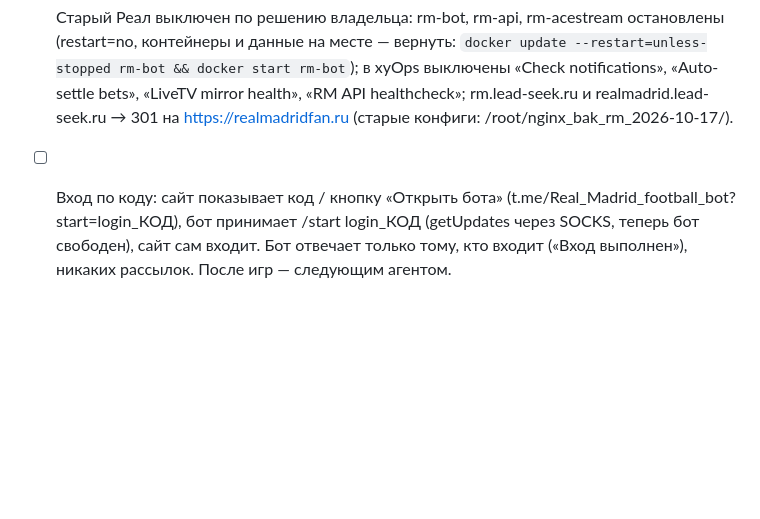
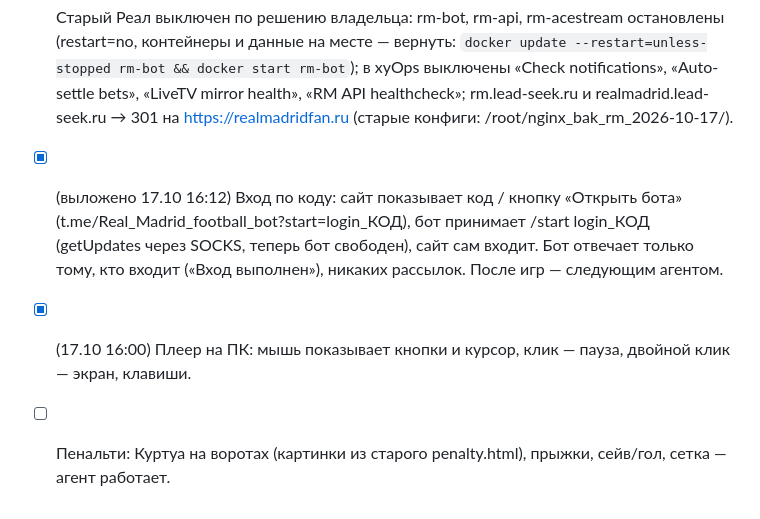
Before and after one commit to EgorSanko/realmadrid-bot, a Markdown page: docs/NIGHT-PLAN.md, the part around the change. Drawn GitHub-style; blank space fills up the shorter version.

Commit message:
plan: вход по коду и плеер выполнены
Co-Authored-By: Claude Opus 5.5 <noreply@anthropic.com>
Claude-Session: https://claude.ai/code/session_01Q5P57KjVb6oJ3Jwj8RPoXe

```diff
--- a/docs/NIGHT-PLAN.md
+++ b/docs/NIGHT-PLAN.md
@@ -46,6 +46,8 @@
   (restart=no, контейнеры и данные на месте — вернуть: `docker update --restart=unless-stopped rm-bot && docker start rm-bot`);
   в xyOps выключены «Check notifications», «Auto-settle bets», «LiveTV mirror health», «RM API healthcheck»;
   rm.lead-seek.ru и realmadrid.lead-seek.ru → 301 на https://realmadridfan.ru (старые конфиги: /root/nginx_bak_rm_2026-10-17/).
-- [ ] Вход по коду: сайт показывает код / кнопку «Открыть бота» (t.me/Real_Madrid_football_bot?start=login_КОД),
+- [x] (выложено 17.10 16:12) Вход по коду: сайт показывает код / кнопку «Открыть бота» (t.me/Real_Madrid_football_bot?start=login_КОД),
   бот принимает /start login_КОД (getUpdates через SOCKS, теперь бот свободен), сайт сам входит.
   Бот отвечает только тому, кто входит («Вход выполнен»), никаких рассылок. После игр — следующим агентом.
+- [x] (17.10 16:00) Плеер на ПК: мышь показывает кнопки и курсор, клик — пауза, двойной клик — экран, клавиши.
+- [ ] Пенальти: Куртуа на воротах (картинки из старого penalty.html), прыжки, сейв/гол, сетка — агент работает.
```
